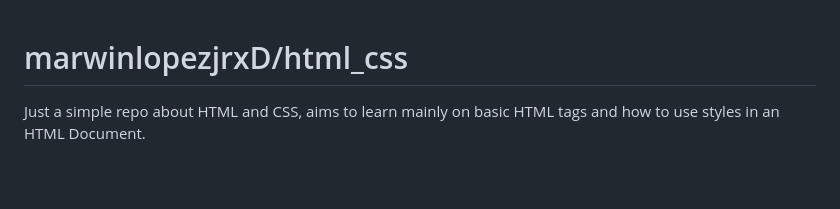
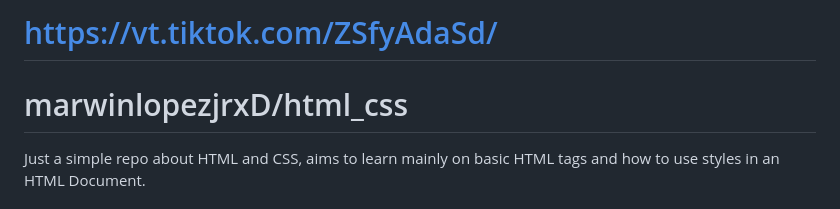
Before and after one commit to marwinlopezjrxD/html_css, a Markdown page: README.md, the part around the change. GitHub-like rendering; blank space fills up the shorter version.

Commit message:
Update README.md
📲👍

```diff
--- a/README.md
+++ b/README.md
@@ -1,3 +1,5 @@
+# https://vt.tiktok.com/ZSfyAdaSd/
+
 # marwinlopezjrxD/html_css
 
 Just a simple repo about HTML and CSS, aims to learn mainly on basic HTML tags and how to use styles in an HTML Document.
```
